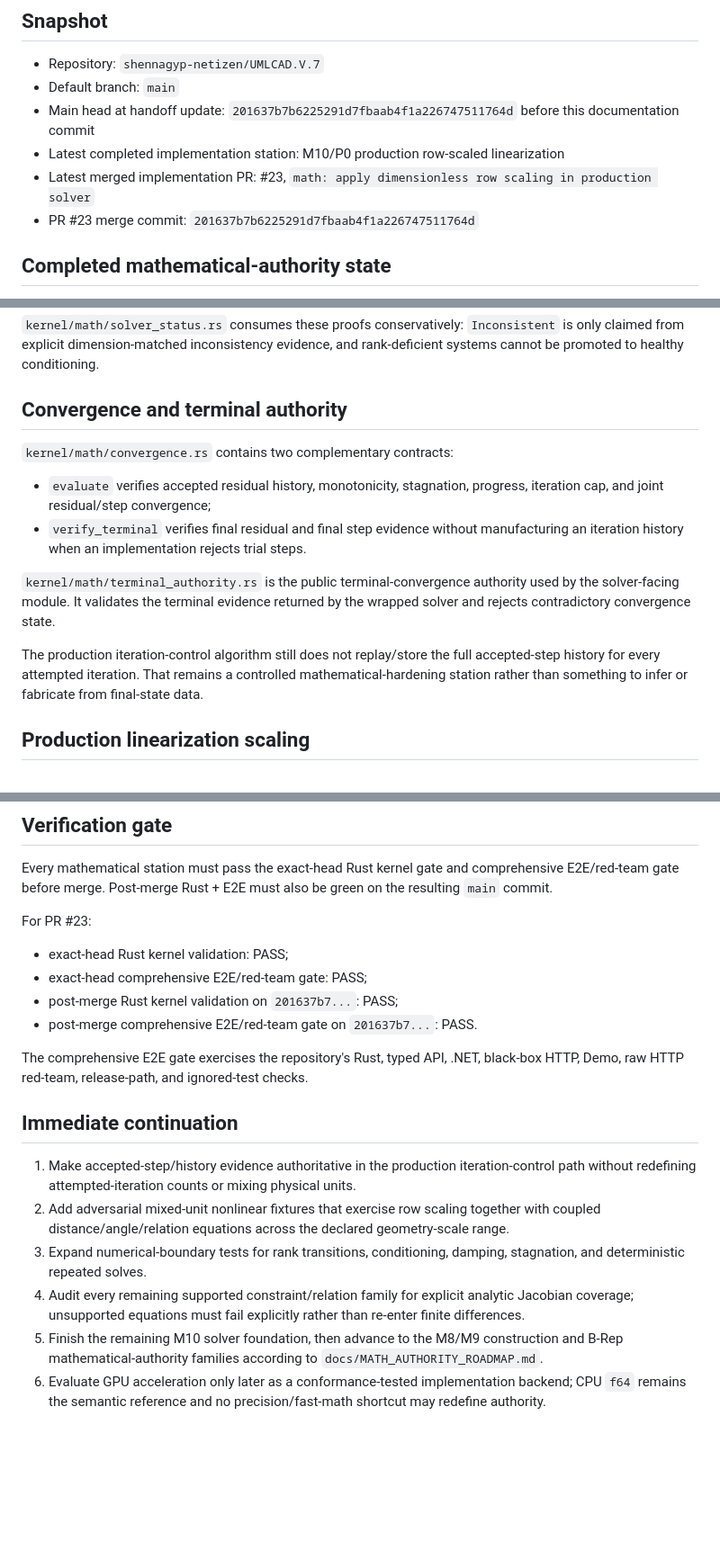
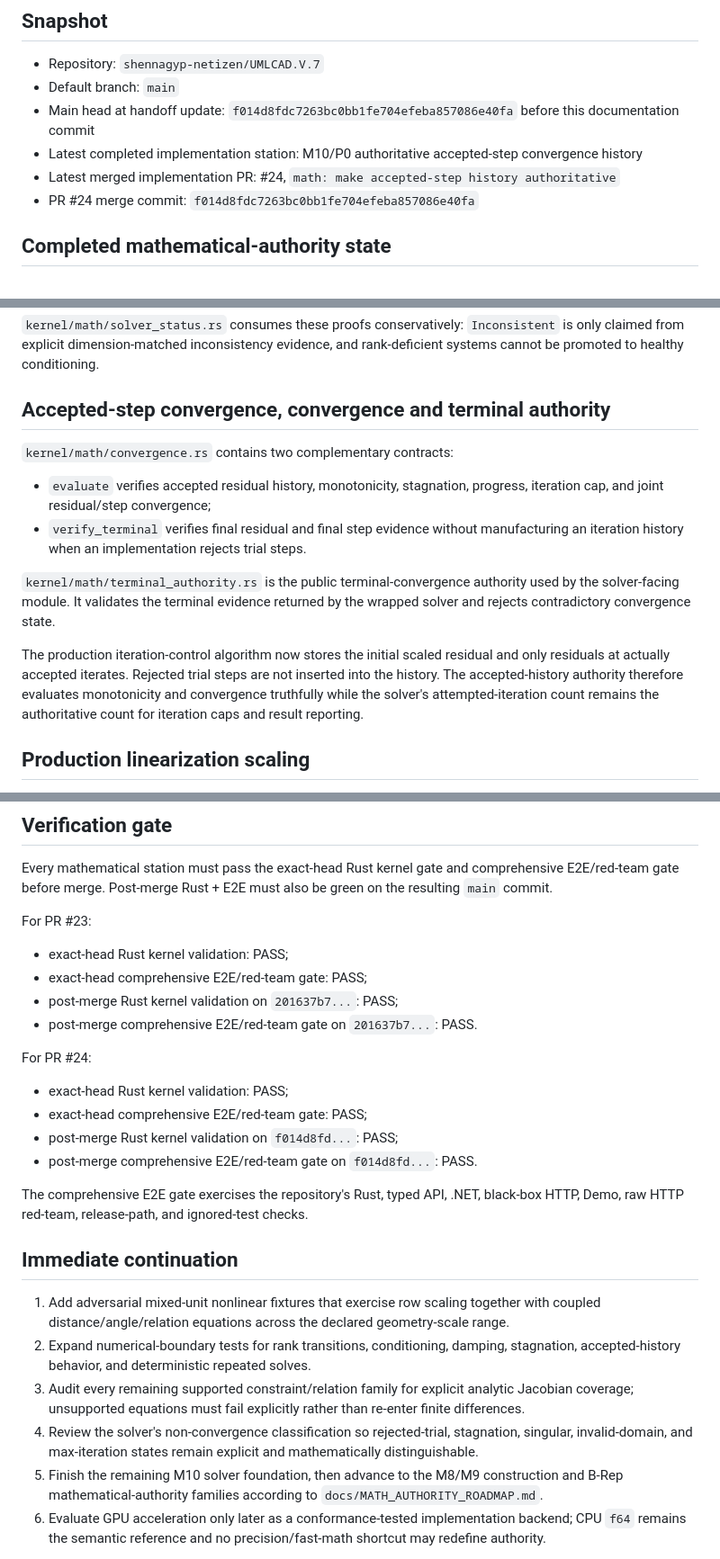
Before and after one commit to shennagyp-netizen/UMLCAD.V.7, a Markdown page: docs/CONTINUATION_HANDOFF.md, 3 parts joined by grey strips. Shown at 90% size. GitHub-like rendering; blank space fills up the shorter version.

Commit message:
docs: record accepted-step convergence milestone

```diff
--- a/docs/CONTINUATION_HANDOFF.md
+++ b/docs/CONTINUATION_HANDOFF.md
@@ -3,10 +3,10 @@
 ## Snapshot
 - Repository: `shennagyp-netizen/UMLCAD.V.7`
 - Default branch: `main`
-- Main head at handoff update: `201637b7b6225291d7fbaab4f1a226747511764d` before this documentation commit
-- Latest completed implementation station: M10/P0 production row-scaled linearization
-- Latest merged implementation PR: #23, `math: apply dimensionless row scaling in production solver`
-- PR #23 merge commit: `201637b7b6225291d7fbaab4f1a226747511764d`
+- Main head at handoff update: `f014d8fdc7263bc0bb1fe704efeba857086e40fa` before this documentation commit
+- Latest completed implementation station: M10/P0 authoritative accepted-step convergence history
+- Latest merged implementation PR: #24, `math: make accepted-step history authoritative`
+- PR #24 merge commit: `f014d8fdc7263bc0bb1fe704efeba857086e40fa`
 
 ## Completed mathematical-authority state
 Main is post-merge green through the current M10 solver-authority stations. The V7 mathematical-authority program is not complete; the M0-M16 roadmap remains active.
@@ -40,14 +41,14 @@ PR #23 specifically closed the previous mathematical mismatch in which convergen
 
 `kernel/math/solver_status.rs` consumes these proofs conservatively: `Inconsistent` is only claimed from explicit dimension-matched inconsistency evidence, and rank-deficient systems cannot be promoted to healthy conditioning.
 
-## Convergence and terminal authority
+## Accepted-step convergence, convergence and terminal authority
 `kernel/math/convergence.rs` contains two complementary contracts:
 - `evaluate` verifies accepted residual history, monotonicity, stagnation, progress, iteration cap, and joint residual/step convergence;
 - `verify_terminal` verifies final residual and final step evidence without manufacturing an iteration history when an implementation rejects trial steps.
 
 `kernel/math/terminal_authority.rs` is the public terminal-convergence authority used by the solver-facing module. It validates the terminal evidence returned by the wrapped solver and rejects contradictory convergence state.
 
-The production iteration-control algorithm still does not replay/store the full accepted-step history for every attempted iteration. That remains a controlled mathematical-hardening station rather than something to infer or fabricate from final-state data.
+The production iteration-control algorithm now stores the initial scaled residual and only residuals at actually accepted iterates. Rejected trial steps are not inserted into the history. The accepted-history authority therefore evaluates monotonicity and convergence truthfully while the solver's attempted-iteration count remains the authoritative count for iteration caps and result reporting.
 
 ## Production linearization scaling
 `kernel/math/linearization.rs` defines the backend-neutral `RowScaledLinearSystem` contract and `scale_linearization` operation. A positive finite semantic row scale is applied identically to each Jacobian row and its corresponding residual component.
@@ -69,13 +70,19 @@ For PR #23:
 - post-merge Rust kernel validation on `201637b7...`: PASS;
 - post-merge comprehensive E2E/red-team gate on `201637b7...`: PASS.
 
+For PR #24:
+- exact-head Rust kernel validation: PASS;
+- exact-head comprehensive E2E/red-team gate: PASS;
+- post-merge Rust kernel validation on `f014d8fd...`: PASS;
+- post-merge comprehensive E2E/red-team gate on `f014d8fd...`: PASS.
+
 The comprehensive E2E gate exercises the repository's Rust, typed API, .NET, black-box HTTP, Demo, raw HTTP red-team, release-path, and ignored-test checks.
 
 ## Immediate continuation
-1. Make accepted-step/history evidence authoritative in the production iteration-control path without redefining attempted-iteration counts or mixing physical units.
-2. Add adversarial mixed-unit nonlinear fixtures that exercise row scaling together with coupled distance/angle/relation equations across the declared geometry-scale range.
-3. Expand numerical-boundary tests for rank transitions, conditioning, damping, stagnation, and deterministic repeated solves.
-4. Audit every remaining supported constraint/relation family for explicit analytic Jacobian coverage; unsupported equations must fail explicitly rather than re-enter finite differences.
+1. Add adversarial mixed-unit nonlinear fixtures that exercise row scaling together with coupled distance/angle/relation equations across the declared geometry-scale range.
+2. Expand numerical-boundary tests for rank transitions, conditioning, damping, stagnation, accepted-history behavior, and deterministic repeated solves.
+3. Audit every remaining supported constraint/relation family for explicit analytic Jacobian coverage; unsupported equations must fail explicitly rather than re-enter finite differences.
+4. Review the solver's non-convergence classification so rejected-trial, stagnation, singular, invalid-domain, and max-iteration states remain explicit and mathematically distinguishable.
 5. Finish the remaining M10 solver foundation, then advance to the M8/M9 construction and B-Rep mathematical-authority families according to `docs/MATH_AUTHORITY_ROADMAP.md`.
 6. Evaluate GPU acceleration only later as a conformance-tested implementation backend; CPU `f64` remains the semantic reference and no precision/fast-math shortcut may redefine authority.
 
```
Also changed, not shown: other parts of docs/CONTINUATION_HANDOFF.md (+1 -0 lines).
